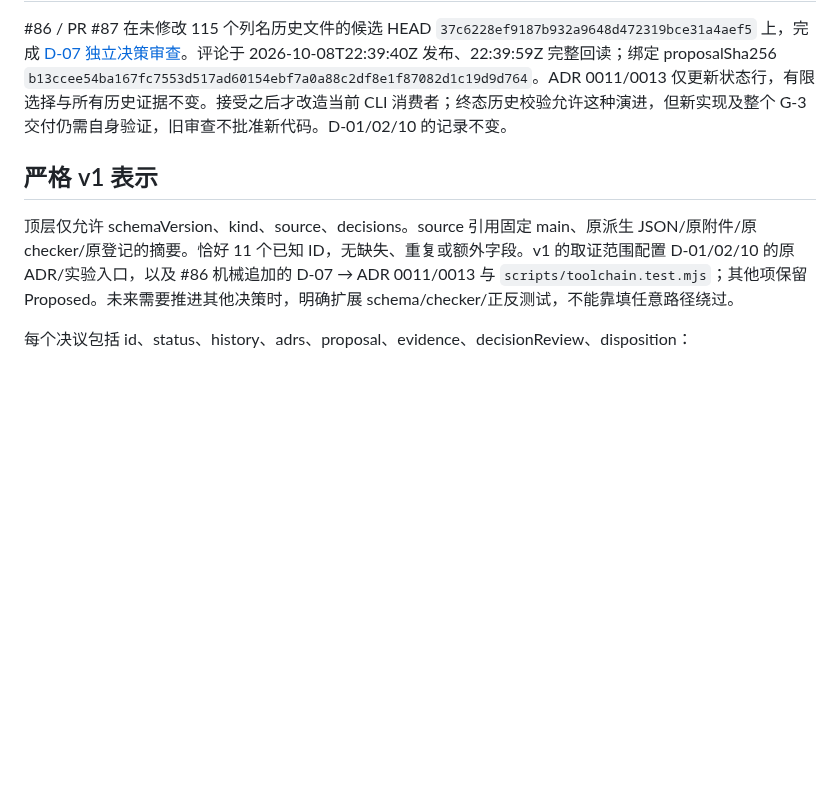
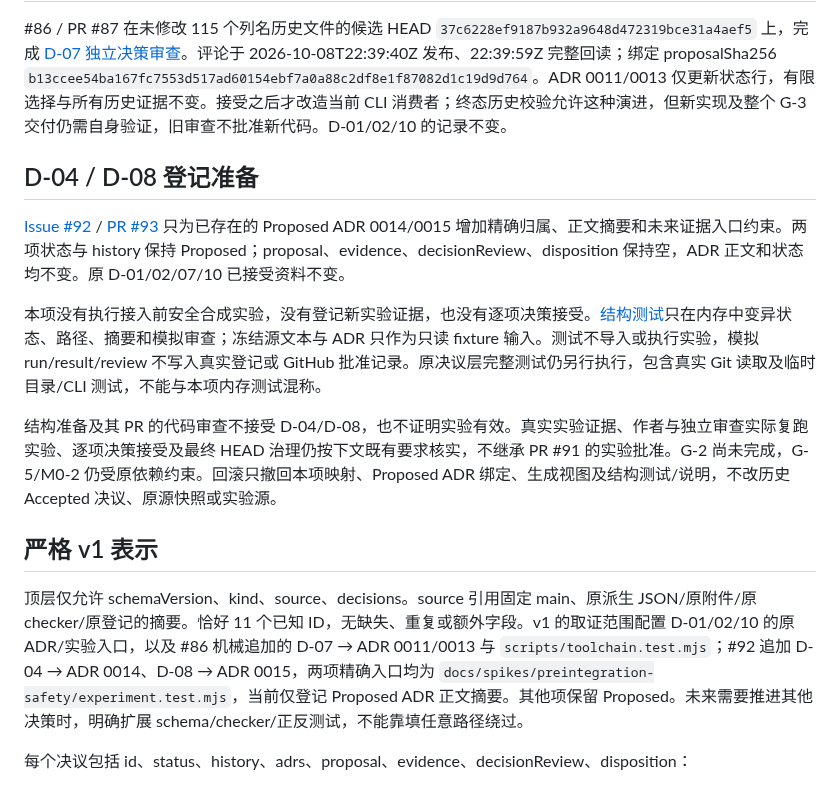
Before and after one commit to ntygod/zhiwei-next, a Markdown page: docs/planning/decision-execution-layer.md, the part around the change. GitHub-like rendering; blank space fills up the shorter version.

Commit message:
docs(planning): prepare Proposed D04 and D08 registration
Work item #92; target branch chore/92-decision-registration-preparation. No experiment rerun, evidence registration or decision acceptance.

```diff
--- a/docs/planning/decision-execution-layer.md
+++ b/docs/planning/decision-execution-layer.md
@@ -21,9 +21,17 @@ D-01、D-02、D-10 已依据 [PR #81 的逐项独立决策审查](https://github
 
 #86 / PR #87 在未修改 115 个列名历史文件的候选 HEAD `37c6228ef9187b932a9648d472319bce31a4aef5` 上，完成 [D-07 独立决策审查](https://github.com/ntygod/zhiwei-next/pull/87#issuecomment-6070476496)。评论于 2026-10-08T22:39:40Z 发布、22:39:59Z 完整回读；绑定 proposalSha256 `b13ccee54ba167fc7553d517ad60154ebf7a0a88c2df8e1f87082d1c19d9d764`。ADR 0011/0013 仅更新状态行，有限选择与所有历史证据不变。接受之后才改造当前 CLI 消费者；终态历史校验允许这种演进，但新实现及整个 G-3 交付仍需自身验证，旧审查不批准新代码。D-01/02/10 的记录不变。
 
+## D-04 / D-08 登记准备
+
+[Issue #92](https://github.com/ntygod/zhiwei-next/issues/92) / [PR #93](https://github.com/ntygod/zhiwei-next/pull/93) 只为已存在的 Proposed ADR 0014/0015 增加精确归属、正文摘要和未来证据入口约束。两项状态与 history 保持 Proposed；proposal、evidence、decisionReview、disposition 保持空，ADR 正文和状态均不变。原 D-01/02/07/10 已接受资料不变。
+
+本项没有执行接入前安全合成实验，没有登记新实验证据，也没有逐项决策接受。[结构测试](../../scripts/current-decisions-preparation.test.mjs)只在内存中变异状态、路径、摘要和模拟审查；冻结源文本与 ADR 只作为只读 fixture 输入。测试不导入或执行实验，模拟 run/result/review 不写入真实登记或 GitHub 批准记录。原决议层完整测试仍另行执行，包含真实 Git 读取及临时目录/CLI 测试，不能与本项内存测试混称。
+
+结构准备及其 PR 的代码审查不接受 D-04/D-08，也不证明实验有效。真实实验证据、作者与独立审查实际复跑实验、逐项决策接受及最终 HEAD 治理仍按下文既有要求核实，不继承 PR #91 的实验批准。G-2 尚未完成，G-5/M0-2 仍受原依赖约束。回滚只撤回本项映射、Proposed ADR 绑定、生成视图及结构测试/说明，不改历史 Accepted 决议、原源快照或实验源。
+
 ## 严格 v1 表示
 
-顶层仅允许 schemaVersion、kind、source、decisions。source 引用固定 main、原派生 JSON/原附件/原 checker/原登记的摘要。恰好 11 个已知 ID，无缺失、重复或额外字段。v1 的取证范围配置 D-01/02/10 的原 ADR/实验入口，以及 #86 机械追加的 D-07 → ADR 0011/0013 与 `scripts/toolchain.test.mjs`；其他项保留 Proposed。未来需要推进其他决策时，明确扩展 schema/checker/正反测试，不能靠填任意路径绕过。
+顶层仅允许 schemaVersion、kind、source、decisions。source 引用固定 main、原派生 JSON/原附件/原 checker/原登记的摘要。恰好 11 个已知 ID，无缺失、重复或额外字段。v1 的取证范围配置 D-01/02/10 的原 ADR/实验入口，以及 #86 机械追加的 D-07 → ADR 0011/0013 与 `scripts/toolchain.test.mjs`；#92 追加 D-04 → ADR 0014、D-08 → ADR 0015，两项精确入口均为 `docs/spikes/preintegration-safety/experiment.test.mjs`，当前仅登记 Proposed ADR 正文摘要。其他项保留 Proposed。未来需要推进其他决策时，明确扩展 schema/checker/正反测试，不能靠填任意路径绕过。
 
 每个决议包括 id、status、history、adrs、proposal、evidence、decisionReview、disposition：
 
```
